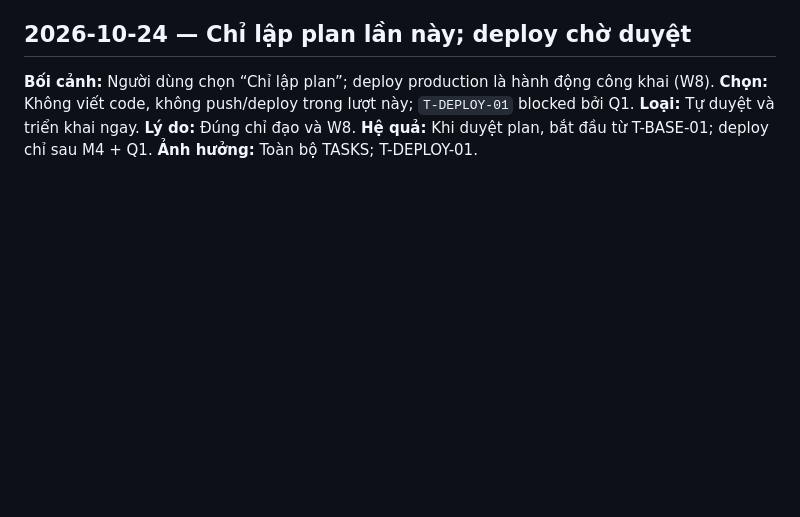
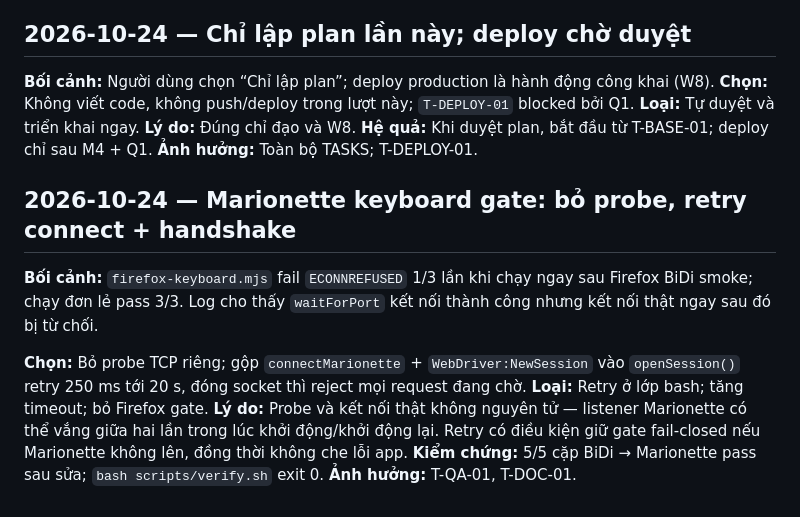
Before and after one commit to kimducanh27-cpu/so-on-gdct1, a Markdown page: .memory/DECISIONS.md, the part around the change. Rendered like a GitHub page; blank space fills up the shorter version.

Commit message:
docs: ghi nhận QA xanh và bàn giao M4
Đánh dấu T-QA-01/T-DOC-01 đã kiểm, lưu bằng chứng clone sạch và quyết
định sửa race Marionette để người nhận tái chạy được. Chưa push/deploy.

```diff
--- a/.memory/DECISIONS.md
+++ b/.memory/DECISIONS.md
@@ -127,3 +127,13 @@
 **Lý do:** Đúng chỉ đạo và W8.
 **Hệ quả:** Khi duyệt plan, bắt đầu từ T-BASE-01; deploy chỉ sau M4 + Q1.
 **Ảnh hưởng:** Toàn bộ TASKS; T-DEPLOY-01.
+
+## 2026-10-24 — Marionette keyboard gate: bỏ probe, retry connect + handshake
+
+**Bối cảnh:** `firefox-keyboard.mjs` fail `ECONNREFUSED` 1/3 lần khi chạy ngay sau Firefox BiDi smoke; chạy đơn lẻ pass 3/3. Log cho thấy `waitForPort` kết nối thành công nhưng kết nối thật ngay sau đó bị từ chối.
+
+**Chọn:** Bỏ probe TCP riêng; gộp `connectMarionette` + `WebDriver:NewSession` vào `openSession()` retry 250 ms tới 20 s, đóng socket thì reject mọi request đang chờ.
+**Loại:** Retry ở lớp bash; tăng timeout; bỏ Firefox gate.
+**Lý do:** Probe và kết nối thật không nguyên tử — listener Marionette có thể vắng giữa hai lần trong lúc khởi động/khởi động lại. Retry có điều kiện giữ gate fail-closed nếu Marionette không lên, đồng thời không che lỗi app.
+**Kiểm chứng:** 5/5 cặp BiDi → Marionette pass sau sửa; `bash scripts/verify.sh` exit 0.
+**Ảnh hưởng:** T-QA-01, T-DOC-01.
```
Also changed, not shown: .memory/PROJECT_STATE.md (+10 -3 lines), .plan/TASKS.md (+2 -1 lines).
